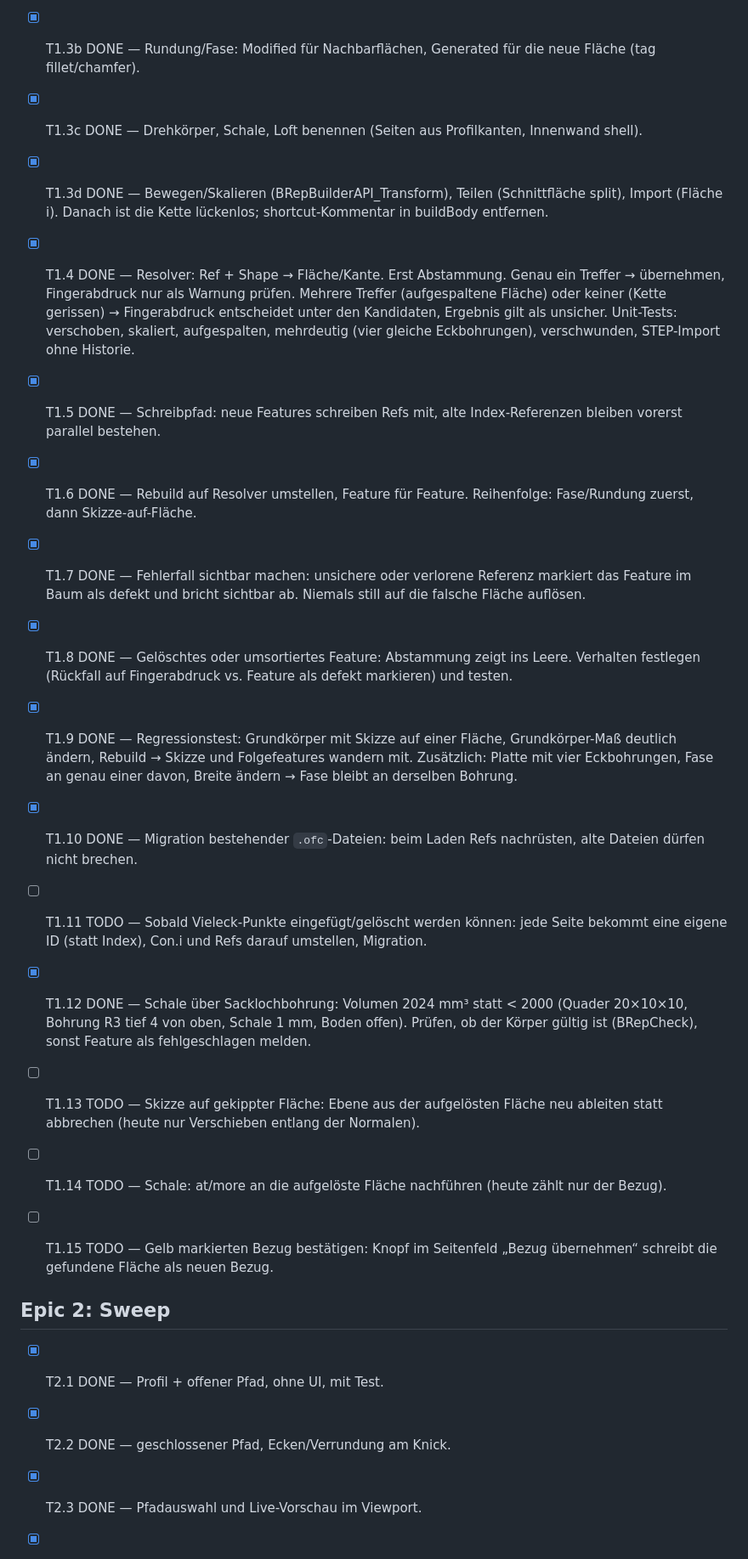
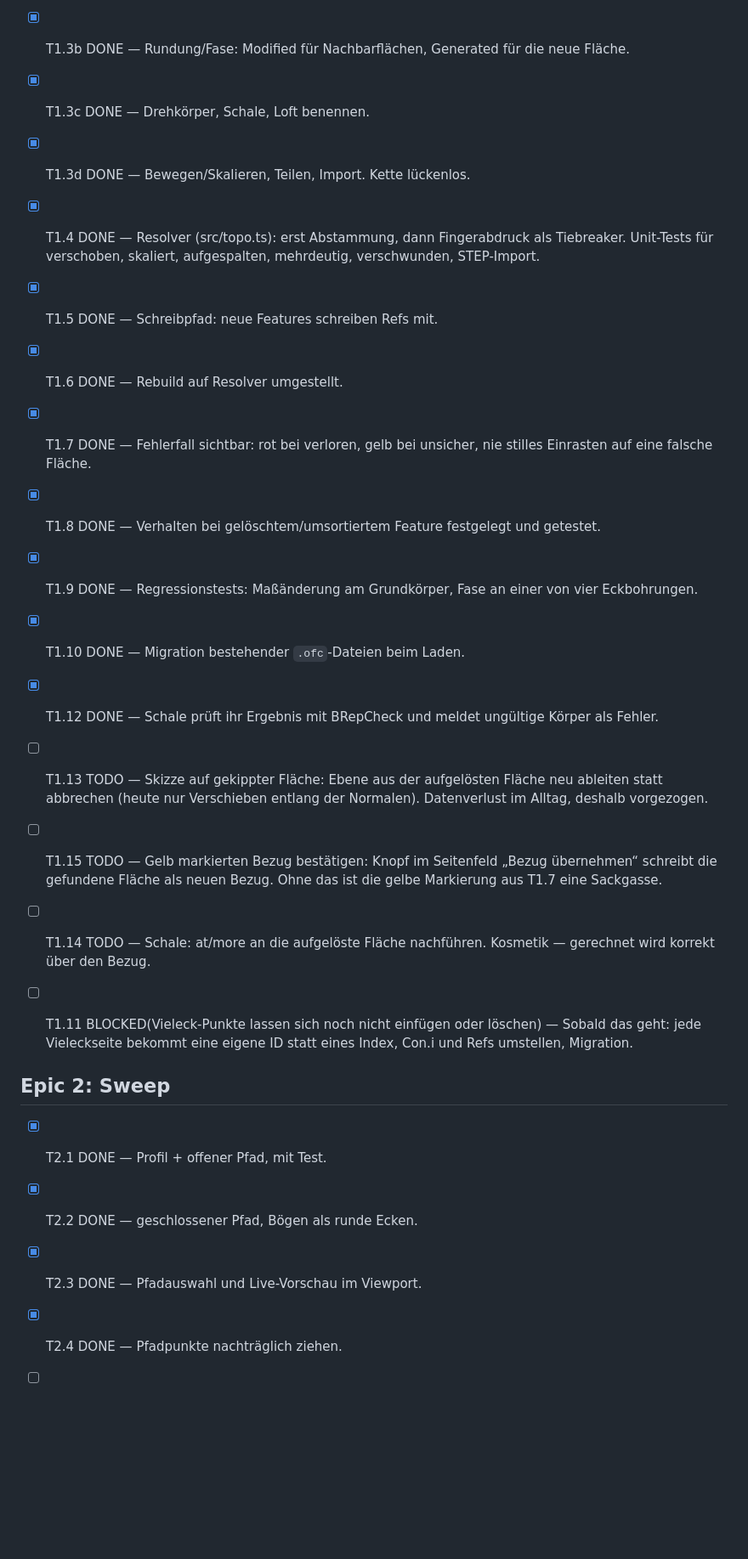
Before and after one commit to marka87/openform-cad, a Markdown page: docs/TASKS.md, the part around one of its changes. Shown at 85% size. Rendered like a GitHub page; blank space fills up the shorter version.

Commit message:
TASKS.md neu geordnet (vom Nutzer): Arbeitsreihenfolge, Epic 0/7/8, Korrekturen T5.4/T6.3
Co-Authored-By: Claude Opus 5.5 <noreply@anthropic.com>

```diff
--- a/docs/TASKS.md
+++ b/docs/TASKS.md
@@ -35,56 +47,37 @@ Notlösung bei importierter STEP-Geometrie ohne Historie.
 - [x] T1.3b DONE — Rundung/Fase: Modified für Nachbarflächen, Generated
-      für die neue Fläche (tag fillet/chamfer).
-- [x] T1.3c DONE — Drehkörper, Schale, Loft benennen (Seiten aus
-      Profilkanten, Innenwand shell).
-- [x] T1.3d DONE — Bewegen/Skalieren (BRepBuilderAPI_Transform), Teilen
-      (Schnittfläche split), Import (Fläche i). Danach ist die Kette
-      lückenlos; shortcut-Kommentar in buildBody entfernen.
-- [x] T1.4 DONE — Resolver: Ref + Shape → Fläche/Kante.
-      Erst Abstammung. Genau ein Treffer → übernehmen, Fingerabdruck
-      nur als Warnung prüfen. Mehrere Treffer (aufgespaltene Fläche)
-      oder keiner (Kette gerissen) → Fingerabdruck entscheidet unter den
-      Kandidaten, Ergebnis gilt als unsicher.
-      Unit-Tests: verschoben, skaliert, aufgespalten, mehrdeutig
-      (vier gleiche Eckbohrungen), verschwunden, STEP-Import ohne
-      Historie.
-- [x] T1.5 DONE — Schreibpfad: neue Features schreiben Refs mit, alte
-      Index-Referenzen bleiben vorerst parallel bestehen.
-- [x] T1.6 DONE — Rebuild auf Resolver umstellen, Feature für Feature.
-      Reihenfolge: Fase/Rundung zuerst, dann Skizze-auf-Fläche.
-- [x] T1.7 DONE — Fehlerfall sichtbar machen: unsichere oder verlorene
-      Referenz markiert das Feature im Baum als defekt und bricht
-      sichtbar ab. Niemals still auf die falsche Fläche auflösen.
-- [x] T1.8 DONE — Gelöschtes oder umsortiertes Feature: Abstammung
-      zeigt ins Leere. Verhalten festlegen (Rückfall auf Fingerabdruck
-      vs. Feature als defekt markieren) und testen.
-- [x] T1.9 DONE — Regressionstest: Grundkörper mit Skizze auf einer
-      Fläche, Grundkörper-Maß deutlich ändern, Rebuild → Skizze und
-      Folgefeatures wandern mit. Zusätzlich: Platte mit vier
-      Eckbohrungen, Fase an genau einer davon, Breite ändern → Fase
-      bleibt an derselben Bohrung.
-- [x] T1.10 DONE — Migration bestehender `.ofc`-Dateien: beim Laden
-      Refs nachrüsten, alte Dateien dürfen nicht brechen.
-
-- [ ] T1.11 TODO — Sobald Vieleck-Punkte eingefügt/gelöscht werden können:
-      jede Seite bekommt eine eigene ID (statt Index), Con.i und Refs
-      darauf umstellen, Migration.
-
-- [x] T1.12 DONE — Schale über Sacklochbohrung: Volumen 2024 mm³ statt
-      < 2000 (Quader 20×10×10, Bohrung R3 tief 4 von oben, Schale 1 mm,
-      Boden offen). Prüfen, ob der Körper gültig ist (BRepCheck), sonst
-      Feature als fehlgeschlagen melden.
+      für die neue Fläche.
+- [x] T1.3c DONE — Drehkörper, Schale, Loft benennen.
+- [x] T1.3d DONE — Bewegen/Skalieren, Teilen, Import. Kette lückenlos.
+- [x] T1.4 DONE — Resolver (src/topo.ts): erst Abstammung, dann
+      Fingerabdruck als Tiebreaker. Unit-Tests für verschoben, skaliert,
+      aufgespalten, mehrdeutig, verschwunden, STEP-Import.
+- [x] T1.5 DONE — Schreibpfad: neue Features schreiben Refs mit.
+- [x] T1.6 DONE — Rebuild auf Resolver umgestellt.
+- [x] T1.7 DONE — Fehlerfall sichtbar: rot bei verloren, gelb bei
+      unsicher, nie stilles Einrasten auf eine falsche Fläche.
+- [x] T1.8 DONE — Verhalten bei gelöschtem/umsortiertem Feature
+      festgelegt und getestet.
+- [x] T1.9 DONE — Regressionstests: Maßänderung am Grundkörper, Fase an
+      einer von vier Eckbohrungen.
+- [x] T1.10 DONE — Migration bestehender `.ofc`-Dateien beim Laden.
+- [x] T1.12 DONE — Schale prüft ihr Ergebnis mit BRepCheck und meldet
+      ungültige Körper als Fehler.
 
 - [ ] T1.13 TODO — Skizze auf gekippter Fläche: Ebene aus der aufgelösten
       Fläche neu ableiten statt abbrechen (heute nur Verschieben entlang
-      der Normalen).
-- [ ] T1.14 TODO — Schale: at/more an die aufgelöste Fläche nachführen
-      (heute zählt nur der Bezug).
-
+      der Normalen). Datenverlust im Alltag, deshalb vorgezogen.
 - [ ] T1.15 TODO — Gelb markierten Bezug bestätigen: Knopf im Seitenfeld
       „Bezug übernehmen“ schreibt die gefundene Fläche als neuen Bezug.
+      Ohne das ist die gelbe Markierung aus T1.7 eine Sackgasse.
+- [ ] T1.14 TODO — Schale: at/more an die aufgelöste Fläche nachführen.
+      Kosmetik — gerechnet wird korrekt über den Bezug.
+- [ ] T1.11 BLOCKED(Vieleck-Punkte lassen sich noch nicht einfügen oder
+      löschen) — Sobald das geht: jede Vieleckseite bekommt eine eigene
+      ID statt eines Index, Con.i und Refs umstellen, Migration.
 
 ## Epic 2: Sweep
-- [x] T2.1 DONE — Profil + offener Pfad, ohne UI, mit Test.
-- [x] T2.2 DONE — geschlossener Pfad, Ecken/Verrundung am Knick.
+- [x] T2.1 DONE — Profil + offener Pfad, mit Test.
+- [x] T2.2 DONE — geschlossener Pfad, Bögen als runde Ecken.
 - [x] T2.3 DONE — Pfadauswahl und Live-Vorschau im Viewport.
+- [x] T2.4 DONE — Pfadpunkte nachträglich ziehen.
 
```
Also changed, not shown: other parts of docs/TASKS.md (+107 -52 lines).
